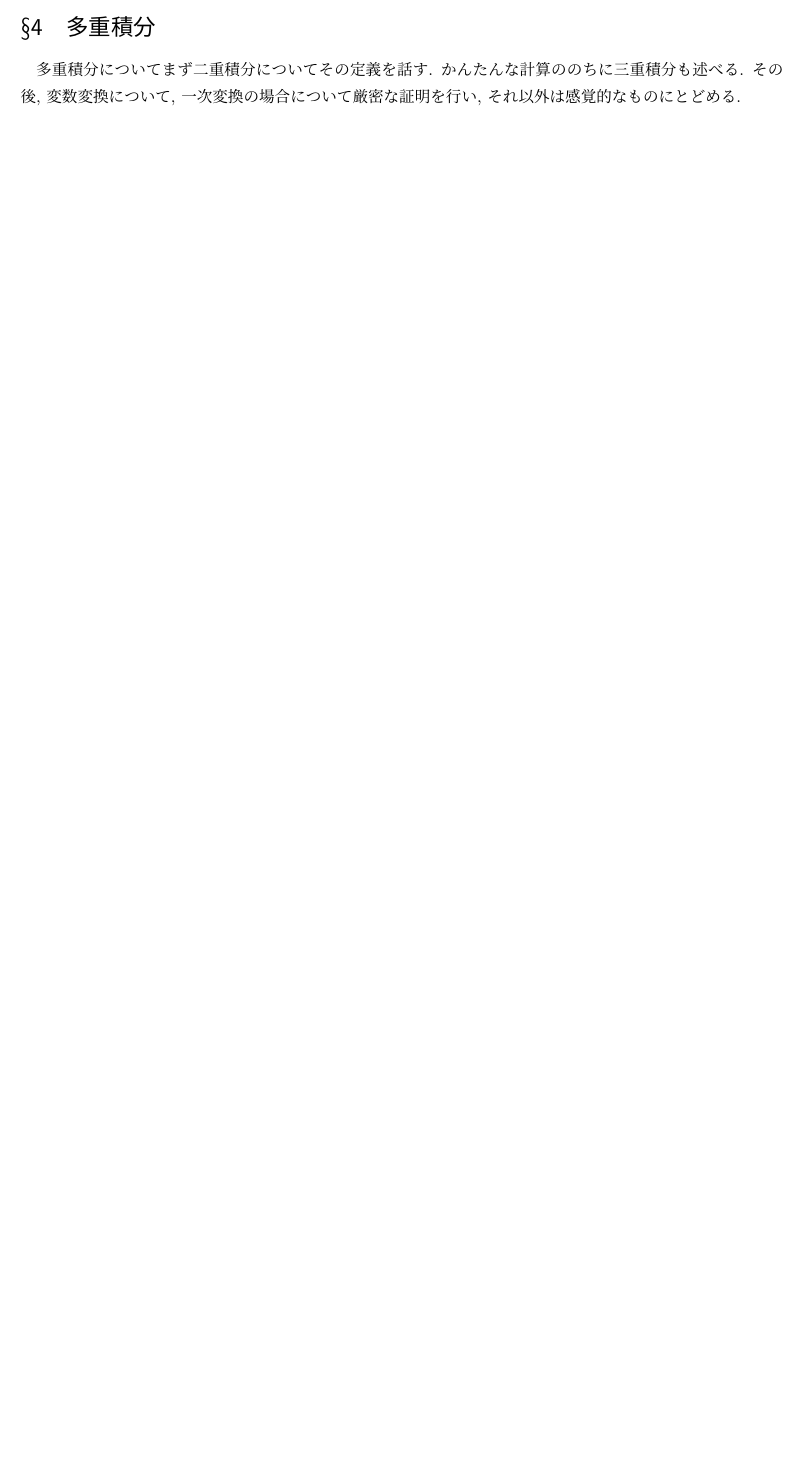
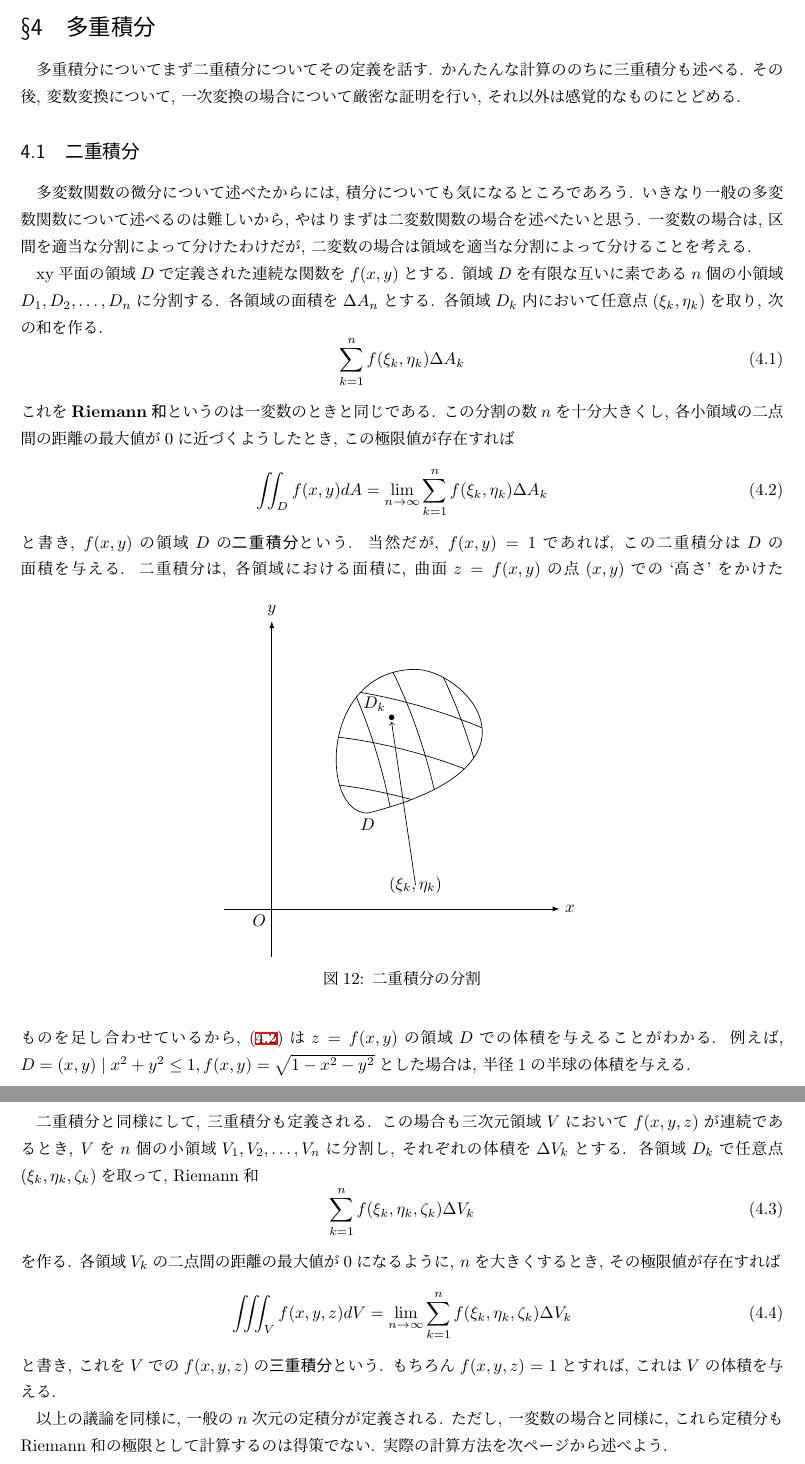
Before and after one commit to Quu23/documents, a LaTeX document (QuuNote_calc2.tex): part of page 65 of 95 before the commit and two parts of pages 65 and 66 of 96 after it, the two joined at a grey line, cut so that both start at the same text, the shorter picture padded with empty space. The pictures show the PDF file out/QuuNote_calc2.pdf that the author committed with the source.

Commit message:
多重積分は書いた

```diff
--- a/QuuNote_calc2.tex
+++ b/QuuNote_calc2.tex
@@ -2652,6 +2652,72 @@
     \section{多重積分}
         多重積分についてまず二重積分についてその定義を話す. かんたんな計算ののちに三重積分も述べる. その後, 変数変換について, 一次変換の場合について厳密な証明を行い,
         それ以外は感覚的なものにとどめる.
+        \subsection{二重積分}
+            多変数関数の微分について述べたからには, 積分についても気になるところであろう. いきなり一般の多変数関数について述べるのは難しいから, やはりまずは二変数関数の場合を述べたいと思う.
+            一変数の場合は, 区間を適当な分割によって分けたわけだが, 二変数の場合は領域を適当な分割によって分けることを考える.
+
+            xy平面の領域$D$で定義された連続な関数を$f(x,y)$とする. 領域$D$を有限な互いに素である$n$個の小領域$D_1,D_2,\dots,D_n$に分割する.
+            各領域の面積を$\Delta A_n$とする. 各領域$D_k$内において任意点$(\xi_k,\eta_k)$を取り, 次の和を作る.
+            \begin{equation}
+                \sum_{k=1}^{n}f(\xi_k,\eta_k)\Delta A_k \label{eq:多重積分:リーマン和}
+            \end{equation}
+            これを\textbf{Riemann和}\index{Riemannわ@Riemann和}というのは一変数のときと同じである. この分割の数$n$を十分大きくし, 各小領域の
+            二点間の距離の最大値が0に近づくようしたとき, この極限値が存在すれば
+            \begin{equation}
+                \iint_D f(x,y)dA=\lim_{n\to\infty}\sum_{k=1}^{n}f(\xi_k,\eta_k)\Delta A_k \label{eq:多重積分:二重積分の定義}
+            \end{equation}
+            と書き, $f(x,y)$の領域$D$の\textbf{二重積分}\index{にじゅうせきぶん@二重積分}という. 当然だが, $f(x,y)=1$であれば, この二重積分は
+            $D$の面積を与える.
+            \begin{figure}[h]
+                \centering
+                \begin{tikzpicture}
+                    \draw[-latex] (-1,0)--(6,0) node[right] {$x$};
+                    \draw[-latex] (0,-1)--(0,6) node[above] {$y$};
+                    \node[below left] at (0,0) {$O$};
+
+                    \begin{scope}
+                        \clip (2,2) .. controls (6,3) and (4,5) .. (3,5)
+                              .. controls (1,5) and (1,2) .. (2,2);
+
+                        % 分割用の直線 (for ループ使用)
+                        \foreach \i in {0,1,2,3,4,5,6} {
+                            \draw (0.5+\i,1) .. controls (2+\i,-2) and (2+\i,2) .. (0.5+\i,5);
+                        }
+                        \foreach \i in {0,1,2,3,4,5} {
+                            \draw (1,0.5+\i) .. controls (-2,2+\i) and (2,2+\i) .. (5,0.5+\i);
+                        }
+                    \end{scope}
+
+                    % 閉曲線
+                    \draw (2,2) .. controls (6,3) and (4,5) .. (3,5)
+                          .. controls (1,5) and (1,2) .. (2,2);
+                    \node[below] at (2,2) {$D$};
+
+                    \draw[fill=black] (2.5,4) circle[radius=0.05];
+                    \node at (3,0.5) {$(\xi_k,\eta_k)$};
+                    \draw[->] (3,0.5)--(2.5,3.9);
+                    \node[above left] at (2.5,4) {$D_k$};
+                \end{tikzpicture}
+                \caption{二重積分の分割}
+            \end{figure}
+            二重積分は, 各領域における面積に, 曲面$z=f(x,y)$の点$(x,y)$での`高さ'をかけたものを足し合わせているから, \eqref{eq:多重積分:二重積分の定義}は
+            $z=f(x,y)$の領域$D$での体積を与えることがわかる. 例えば, $D={(x,y)\mid x^2+y^2\leq 1},f(x,y)=\sqrt{1-x^2-y^2}$とした場合は,
+            半径1の半球の体積を与える.
+            \clearpage
+            二重積分と同様にして, 三重積分も定義される. この場合も三次元領域$V$において$f(x,y,z)$が連続であるとき, $V$を
+            $n$個の小領域$V_1,V_2,\dots,V_n$に分割し, それぞれの体積を$\Delta V_k$とする. 各領域$D_k$で任意点$(\xi_k,\eta_k,\zeta_k)$を取って, Riemann和
+            \begin{equation}
+                \sum_{k=1}^nf(\xi_k,\eta_k,\zeta_k)\Delta V_k
+            \end{equation}
+            を作る. 各領域$V_k$の二点間の距離の最大値が0になるように, $n$を大きくするとき, その極限値が存在すれば
+            \begin{equation}
+                \iiint_Vf(x,y,z)dV=\lim_{n\to\infty}\sum_{k=1}^nf(\xi_k,\eta_k,\zeta_k)\Delta V_k
+            \end{equation}
+            と書き, これを$V$での$f(x,y,z)$の\textbf{三重積分}\index{さんじゅうせきぶん@三重積分}という. もちろん$f(x,y,z)=1$とすれば,
+            これは$V$の体積を与える.
+
+            以上の議論を同様に, 一般の$n$次元の定積分が定義される. ただし, 一変数の場合と同様に, これら定積分もRiemann和の極限として計算するのは得策でない.
+            実際の計算方法を次ページから述べよう.
 
     \clearpage
 
```
Also changed, not shown: out/QuuNote_calc2.pdf, QuuNote_calc2.tex (8 more changed lines).
